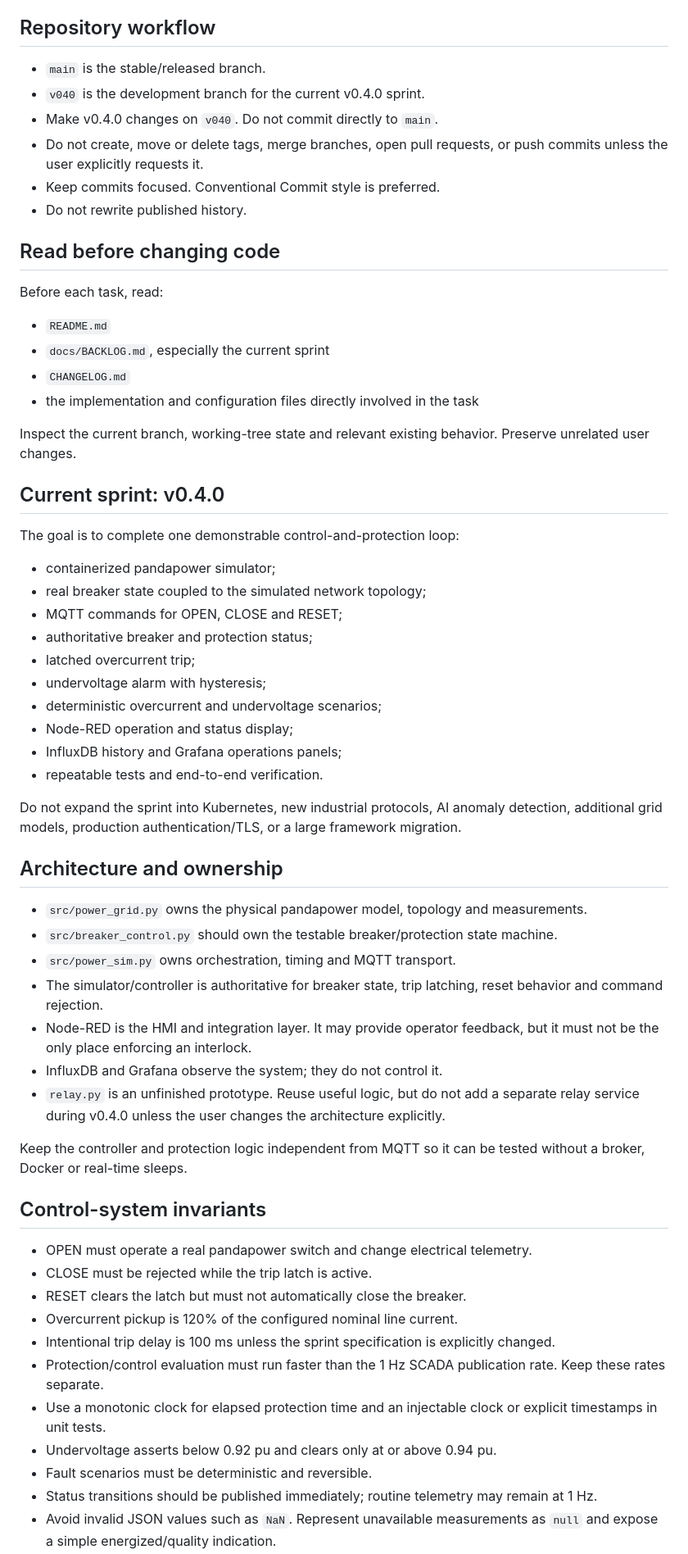
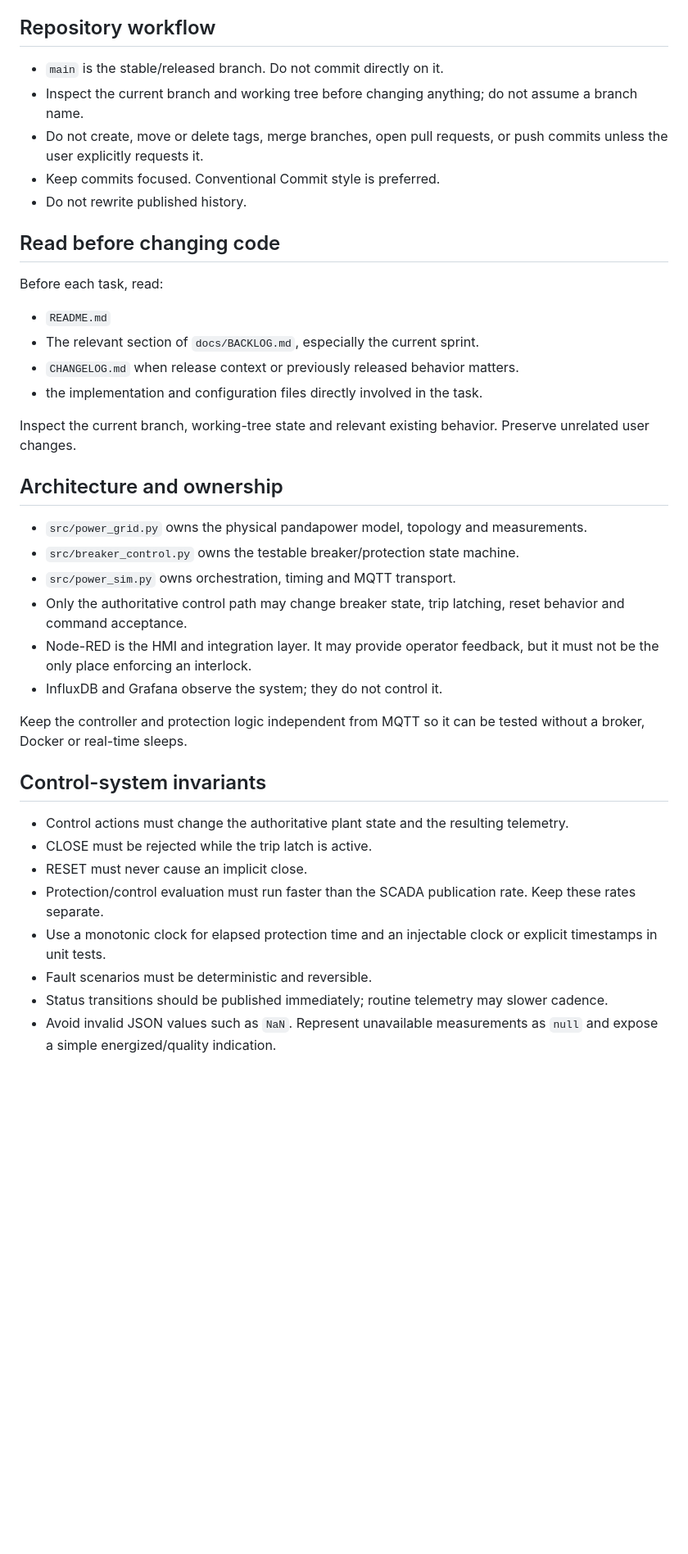
Before and after one commit to leomedeles/jspX, a Markdown page: AGENTS.md, the part around one of its changes. Shown at 82% size. GitHub-like rendering; blank space fills up the shorter version.

```diff
--- a/AGENTS.md
+++ b/AGENTS.md
@@ -11,9 +11,8 @@ Prefer a small, understandable, end-to-end system over feature count or producti
 
 ## Repository workflow
 
-- `main` is the stable/released branch.
-- `v040` is the development branch for the current v0.4.0 sprint.
-- Make v0.4.0 changes on `v040`. Do not commit directly to `main`.
+- `main` is the stable/released branch. Do not commit directly on it.
+- Inspect the current branch and working tree before changing anything; do not assume a branch name.
 - Do not create, move or delete tags, merge branches, open pull requests, or push commits unless the user explicitly requests it.
 - Keep commits focused. Conventional Commit style is preferred.
 - Do not rewrite published history.
@@ -23,51 +22,30 @@ Prefer a small, understandable, end-to-end system over feature count or producti
 Before each task, read:
 
 - `README.md`
-- `docs/BACKLOG.md`, especially the current sprint
-- `CHANGELOG.md`
-- the implementation and configuration files directly involved in the task
+- The relevant section of `docs/BACKLOG.md`, especially the current sprint.
+- `CHANGELOG.md` when release context or previously released behavior matters.
+- the implementation and configuration files directly involved in the task.
 
 Inspect the current branch, working-tree state and relevant existing behavior. Preserve unrelated user changes.
-
-## Current sprint: v0.4.0
-
-The goal is to complete one demonstrable control-and-protection loop:
-
-- containerized pandapower simulator;
-- real breaker state coupled to the simulated network topology;
-- MQTT commands for OPEN, CLOSE and RESET;
-- authoritative breaker and protection status;
-- latched overcurrent trip;
-- undervoltage alarm with hysteresis;
-- deterministic overcurrent and undervoltage scenarios;
-- Node-RED operation and status display;
-- InfluxDB history and Grafana operations panels;
-- repeatable tests and end-to-end verification.
-
-Do not expand the sprint into Kubernetes, new industrial protocols, AI anomaly detection, additional grid models, production authentication/TLS, or a large framework migration.
 
 ## Architecture and ownership
 
 - `src/power_grid.py` owns the physical pandapower model, topology and measurements.
-- `src/breaker_control.py` should own the testable breaker/protection state machine.
+- `src/breaker_control.py` owns the testable breaker/protection state machine.
 - `src/power_sim.py` owns orchestration, timing and MQTT transport.
-- The simulator/controller is authoritative for breaker state, trip latching, reset behavior and command rejection.
+- Only the authoritative control path may change breaker state, trip latching, reset behavior and command acceptance.
 - Node-RED is the HMI and integration layer. It may provide operator feedback, but it must not be the only place enforcing an interlock.
 - InfluxDB and Grafana observe the system; they do not control it.
-- `relay.py` is an unfinished prototype. Reuse useful logic, but do not add a separate relay service during v0.4.0 unless the user changes the architecture explicitly.
 
 Keep the controller and protection logic independent from MQTT so it can be tested without a broker, Docker or real-time sleeps.
 
 ## Control-system invariants
 
-- OPEN must operate a real pandapower switch and change electrical telemetry.
+- Control actions must change the authoritative plant state and the resulting telemetry.
 - CLOSE must be rejected while the trip latch is active.
-- RESET clears the latch but must not automatically close the breaker.
-- Overcurrent pickup is 120% of the configured nominal line current.
-- Intentional trip delay is 100 ms unless the sprint specification is explicitly changed.
-- Protection/control evaluation must run faster than the 1 Hz SCADA publication rate. Keep these rates separate.
+- RESET must never cause an implicit close.
+- Protection/control evaluation must run faster than the  SCADA publication rate. Keep these rates separate.
 - Use a monotonic clock for elapsed protection time and an injectable clock or explicit timestamps in unit tests.
-- Undervoltage asserts below 0.92 pu and clears only at or above 0.94 pu.
 - Fault scenarios must be deterministic and reversible.
-- Status transitions should be published immediately; routine telemetry may remain at 1 Hz.
+- Status transitions should be published immediately; routine telemetry may slower cadence.
 - Avoid invalid JSON values such as `NaN`. Represent unavailable measurements as `null` and expose a simple energized/quality indication.
```
Also changed, not shown: other parts of AGENTS.md (+9 -15 lines), docs/BACKLOG.md (+2 -2 lines).
